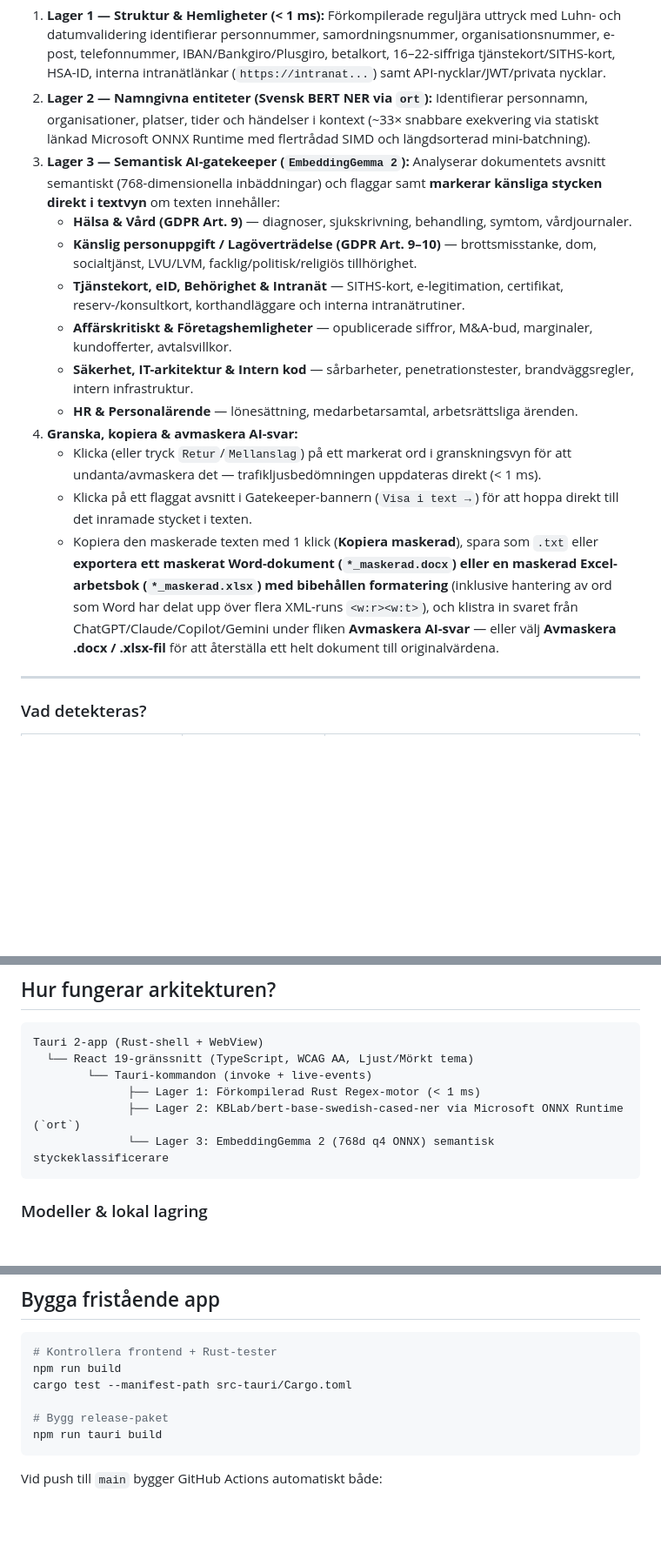
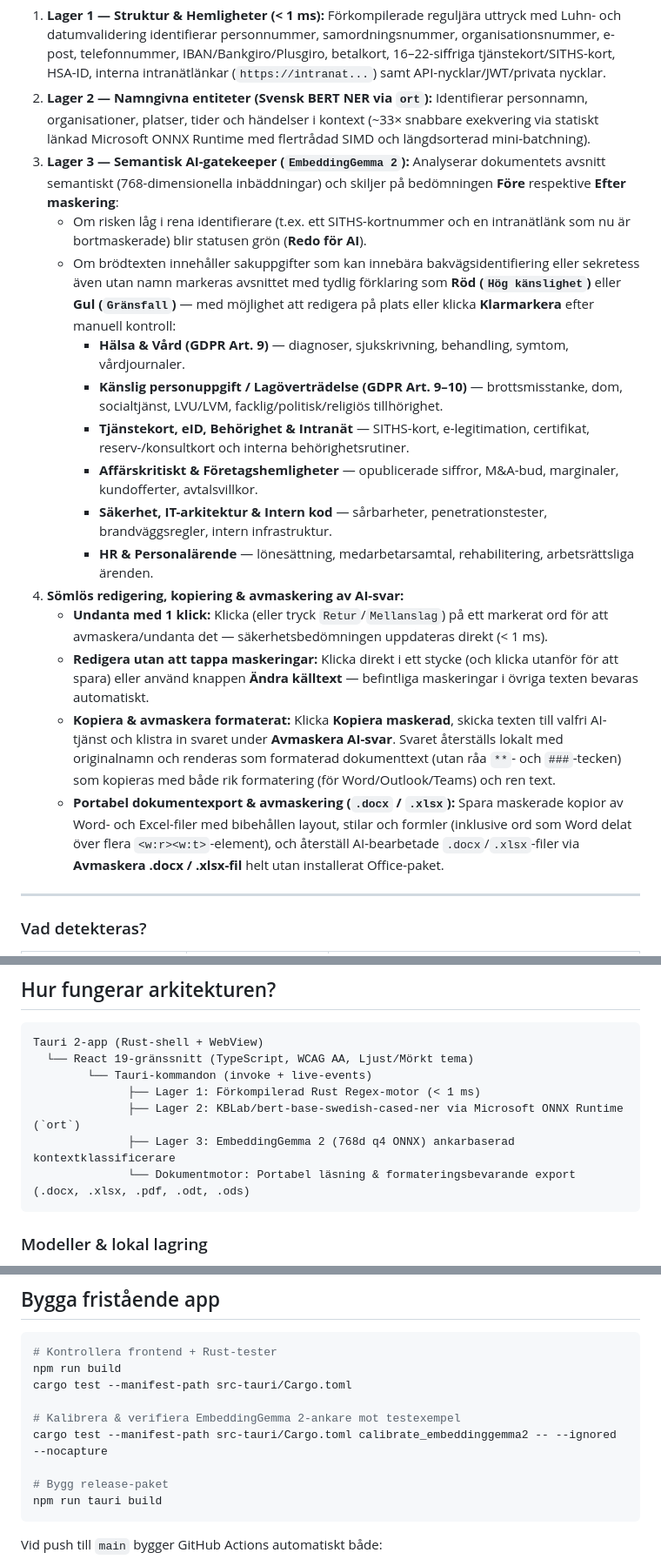
Before and after one commit to mrswedish/Maskera, a Markdown page: README.md, 3 parts joined by grey strips. Shown at 87% size. Rendered like a GitHub page; blank space fills up the shorter version.

````diff
--- a/README.md
+++ b/README.md
@@ -10,17 +22,20 @@ Klistra in text direkt från urklipp (`Ctrl+V` eller knappen **Klistra in**), sk
 
 1. **Lager 1 — Struktur & Hemligheter (< 1 ms):** Förkompilerade reguljära uttryck med Luhn- och datumvalidering identifierar personnummer, samordningsnummer, organisationsnummer, e-post, telefonnummer, IBAN/Bankgiro/Plusgiro, betalkort, 16–22-siffriga tjänstekort/SITHS-kort, HSA-ID, interna intranätlänkar (`https://intranat...`) samt API-nycklar/JWT/privata nycklar.
 2. **Lager 2 — Namngivna entiteter (Svensk BERT NER via `ort`):** Identifierar personnamn, organisationer, platser, tider och händelser i kontext (~33× snabbare exekvering via statiskt länkad Microsoft ONNX Runtime med flertrådad SIMD och längdsorterad mini-batchning).
-3. **Lager 3 — Semantisk AI-gatekeeper (`EmbeddingGemma 2`):** Analyserar dokumentets avsnitt semantiskt (768-dimensionella inbäddningar) och flaggar samt **markerar känsliga stycken direkt i textvyn** om texten innehåller:
-   - **Hälsa & Vård (GDPR Art. 9)** — diagnoser, sjukskrivning, behandling, symtom, vårdjournaler.
-   - **Känslig personuppgift / Lagöverträdelse (GDPR Art. 9–10)** — brottsmisstanke, dom, socialtjänst, LVU/LVM, facklig/politisk/religiös tillhörighet.
-   - **Tjänstekort, eID, Behörighet & Intranät** — SITHS-kort, e-legitimation, certifikat, reserv-/konsultkort, korthandläggare och interna intranätrutiner.
-   - **Affärskritiskt & Företagshemligheter** — opublicerade siffror, M&A-bud, marginaler, kundofferter, avtalsvillkor.
-   - **Säkerhet, IT-arkitektur & Intern kod** — sårbarheter, penetrationstester, brandväggsregler, intern infrastruktur.
-   - **HR & Personalärende** — lönesättning, medarbetarsamtal, arbetsrättsliga ärenden.
-4. **Granska, kopiera & avmaskera AI-svar:**
-   - Klicka (eller tryck `Retur`/`Mellanslag`) på ett markerat ord i granskningsvyn för att undanta/avmaskera det — trafikljusbedömningen uppdateras direkt (< 1 ms).
-   - Klicka på ett flaggat avsnitt i Gatekeeper-bannern (`Visa i text →`) för att hoppa direkt till det inramade stycket i texten.
-   - Kopiera den maskerade texten med 1 klick (**Kopiera maskerad**), spara som `.txt` eller **exportera ett maskerat Word-dokument (`*_maskerad.docx`) eller en maskerad Excel-arbetsbok (`*_maskerad.xlsx`) med bibehållen formatering** (inklusive hantering av ord som Word har delat upp över flera XML-runs `<w:r><w:t>`), och klistra in svaret från ChatGPT/Claude/Copilot/Gemini under fliken **Avmaskera AI-svar** — eller välj **Avmaskera .docx / .xlsx-fil** för att återställa ett helt dokument till originalvärdena.
+3. **Lager 3 — Semantisk AI-gatekeeper (`EmbeddingGemma 2`):** Analyserar dokumentets avsnitt semantiskt (768-dimensionella inbäddningar) och skiljer på bedömningen **Före** respektive **Efter maskering**:
+   - Om risken låg i rena identifierare (t.ex. ett SITHS-kortnummer och en intranätlänk som nu är bortmaskerade) blir statusen grön (**Redo för AI**).
+   - Om brödtexten innehåller sakuppgifter som kan innebära bakvägsidentifiering eller sekretess även utan namn markeras avsnittet med tydlig förklaring som **Röd (`Hög känslighet`)** eller **Gul (`Gränsfall`)** — med möjlighet att redigera på plats eller klicka **Klarmarkera** efter manuell kontroll:
+     - **Hälsa & Vård (GDPR Art. 9)** — diagnoser, sjukskrivning, behandling, symtom, vårdjournaler.
+     - **Känslig personuppgift / Lagöverträdelse (GDPR Art. 9–10)** — brottsmisstanke, dom, socialtjänst, LVU/LVM, facklig/politisk/religiös tillhörighet.
+     - **Tjänstekort, eID, Behörighet & Intranät** — SITHS-kort, e-legitimation, certifikat, reserv-/konsultkort och interna behörighetsrutiner.
+     - **Affärskritiskt & Företagshemligheter** — opublicerade siffror, M&A-bud, marginaler, kundofferter, avtalsvillkor.
+     - **Säkerhet, IT-arkitektur & Intern kod** — sårbarheter, penetrationstester, brandväggsregler, intern infrastruktur.
+     - **HR & Personalärende** — lönesättning, medarbetarsamtal, rehabilitering, arbetsrättsliga ärenden.
+4. **Sömlös redigering, kopiering & avmaskering av AI-svar:**
+   - **Undanta med 1 klick:** Klicka (eller tryck `Retur`/`Mellanslag`) på ett markerat ord för att avmaskera/undanta det — säkerhetsbedömningen uppdateras direkt (< 1 ms).
+   - **Redigera utan att tappa maskeringar:** Klicka direkt i ett stycke (och klicka utanför för att spara) eller använd knappen **Ändra källtext** — befintliga maskeringar i övriga texten bevaras automatiskt.
+   - **Kopiera & avmaskera formaterat:** Klicka **Kopiera maskerad**, skicka texten till valfri AI-tjänst och klistra in svaret under **Avmaskera AI-svar**. Svaret återställs lokalt med originalnamn och renderas som formaterad dokumenttext (utan råa `**`- och `###`-tecken) som kopieras med både rik formatering (för Word/Outlook/Teams) och ren text.
+   - **Portabel dokumentexport & avmaskering (`.docx` / `.xlsx`):** Spara maskerade kopior av Word- och Excel-filer med bibehållen layout, stilar och formler (inklusive ord som Word delat över flera `<w:r><w:t>`-element), och återställ AI-bearbetade `.docx`/`.xlsx`-filer via **Avmaskera .docx / .xlsx-fil** helt utan installerat Office-paket.
 
 ---
 
@@ -62,7 +99,8 @@ Tauri 2-app (Rust-shell + WebView)
         └── Tauri-kommandon (invoke + live-events)
               ├── Lager 1: Förkompilerad Rust Regex-motor (< 1 ms)
               ├── Lager 2: KBLab/bert-base-swedish-cased-ner via Microsoft ONNX Runtime (`ort`)
-              └── Lager 3: EmbeddingGemma 2 (768d q4 ONNX) semantisk styckeklassificerare
+              ├── Lager 3: EmbeddingGemma 2 (768d q4 ONNX) ankarbaserad kontextklassificerare
+              └── Dokumentmotor: Portabel läsning & formateringsbevarande export (.docx, .xlsx, .pdf, .odt, .ods)
 ```
 
 ### Modeller & lokal lagring
@@ -86,6 +124,9 @@ npm run tauri dev
 npm run build
 cargo test --manifest-path src-tauri/Cargo.toml
 
+# Kalibrera & verifiera EmbeddingGemma 2-ankare mot testexempel
+cargo test --manifest-path src-tauri/Cargo.toml calibrate_embeddinggemma2 -- --ignored --nocapture
+
 # Bygg release-paket
 npm run tauri build
 ```
````
Also changed, not shown: other parts of README.md (+40 -6 lines), docs/screenshots/maskera-avmaskera-dark.png (added), docs/screenshots/maskera-granskning-light.png (added), 2 other files.
